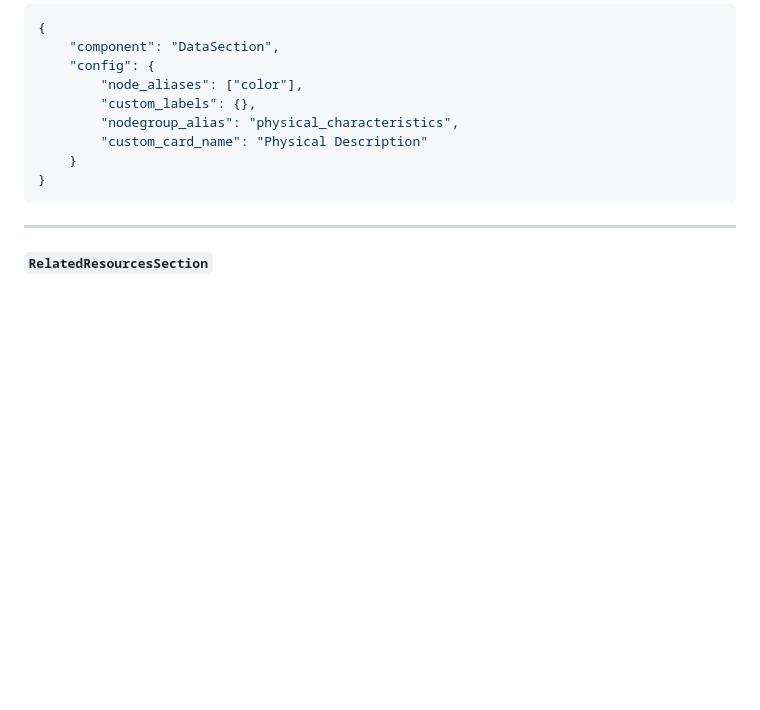
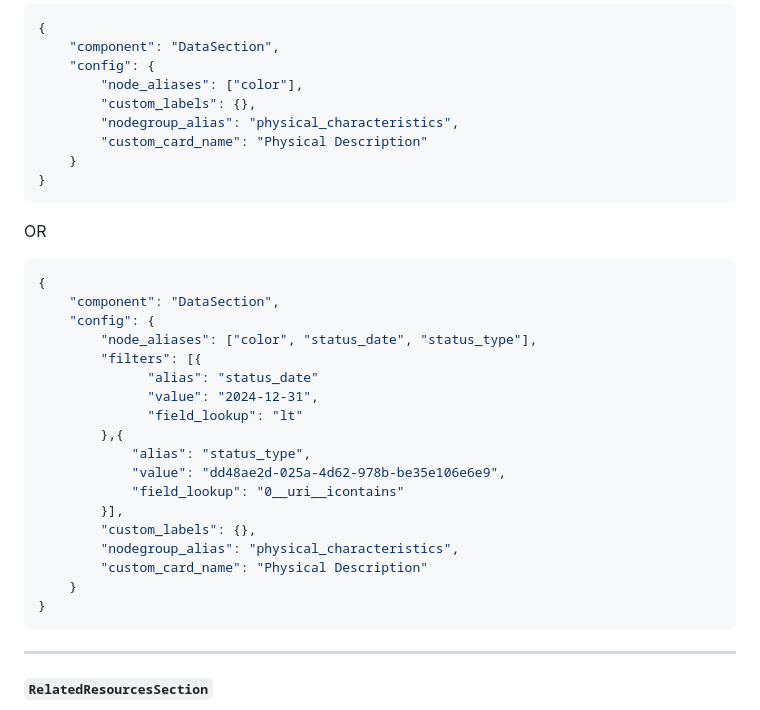
Before and after one commit to archesproject/arches-modular-reports, a Markdown page: README.md, the part around the change. GitHub-like rendering; blank space fills up the shorter version.

````diff
--- a/README.md
+++ b/README.md
@@ -224,6 +224,29 @@ Displays a group of nodes from the main resource graph. DataSection objects can
 }
 ```
 
+OR
+
+```json
+{
+    "component": "DataSection",
+    "config": {
+        "node_aliases": ["color", "status_date", "status_type"],
+        "filters": [{
+              "alias": "status_date"
+              "value": "2024-12-31",
+              "field_lookup": "lt"
+        },{
+            "alias": "status_type",
+            "value": "dd48ae2d-025a-4d62-978b-be35e106e6e9",
+            "field_lookup": "0__uri__icontains"
+        }],
+        "custom_labels": {},
+        "nodegroup_alias": "physical_characteristics",
+        "custom_card_name": "Physical Description"
+    }
+}
+```
+
 ---
 
 #### `RelatedResourcesSection`
````
